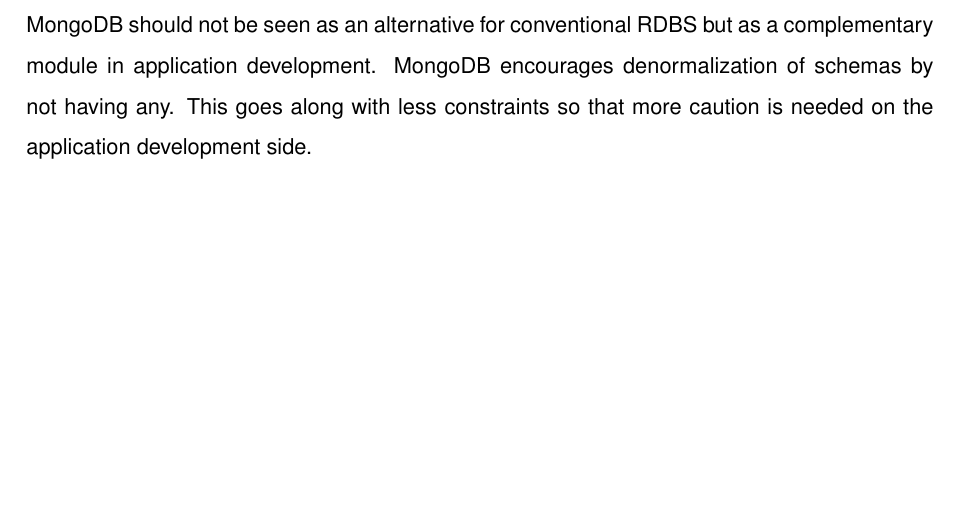
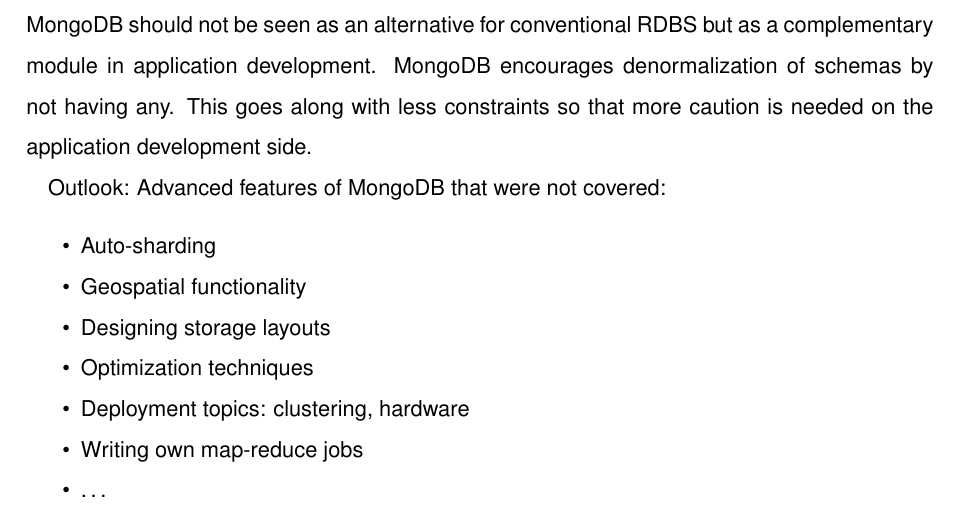
Before and after one commit to DHBW-IBIM10/mongodb-paper, a LaTeX document (src/seminar_paper.tex, which reads src/content.tex): part of page 21 of 26, cut so that both start at the same text, the shorter picture padded with empty space. Compiled offline with XeLaTeX; an older LaTeX class or package is replaced by its successor.

Commit message:
add list of possible points for the outlook.

```diff
--- a/src/content.tex
+++ b/src/content.tex
@@ -763,7 +763,16 @@
 denormalization of schemas by not having any. This goes along with less
 constraints so that more caution is needed on the application development side.
 
-
+Outlook: Advanced features of MongoDB that were not covered:
+\begin{itemize}
+  \item Auto-sharding
+  \item Geospatial functionality
+  \item Designing storage layouts
+  \item Optimization techniques
+  \item Deployment topics: clustering, hardware
+  \item Writing own map-reduce jobs
+  \item \ldots
+\end{itemize}
 
 
 %----------------------------------------------------------------------------
```
